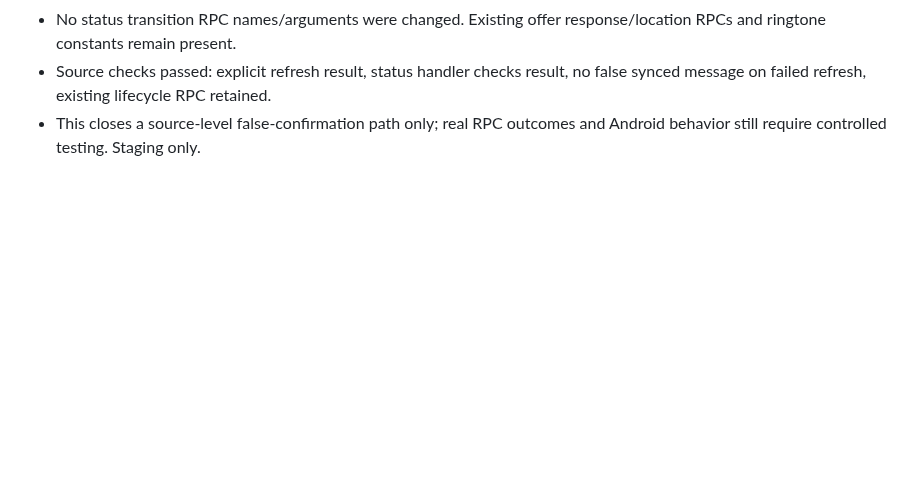
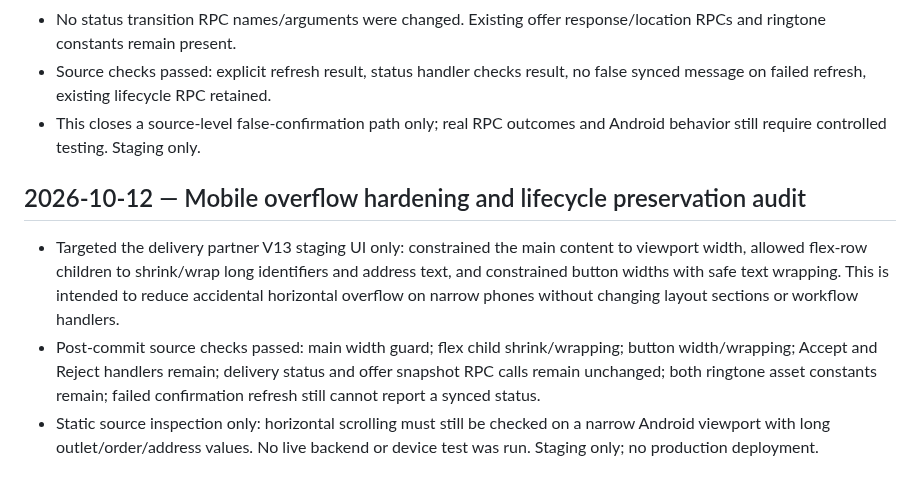
Before and after one commit to harmeetsg1983-blip/jeetpunjabitadka, a Markdown page: JPT_STAGING_QA_NOTES_20261012.md, the part around the change. GitHub-like rendering; blank space fills up the shorter version.

Commit message:
Document delivery partner mobile overflow hardening QA

```diff
--- a/JPT_STAGING_QA_NOTES_20261012.md
+++ b/JPT_STAGING_QA_NOTES_20261012.md
@@ -92,3 +92,9 @@ These are pending test instructions only; no live assignment, database, or physi
 - No status transition RPC names/arguments were changed. Existing offer response/location RPCs and ringtone constants remain present.
 - Source checks passed: explicit refresh result, status handler checks result, no false synced message on failed refresh, existing lifecycle RPC retained.
 - This closes a source-level false-confirmation path only; real RPC outcomes and Android behavior still require controlled testing. Staging only.
+
+
+## 2026-10-12 — Mobile overflow hardening and lifecycle preservation audit
+- Targeted the delivery partner V13 staging UI only: constrained the main content to viewport width, allowed flex-row children to shrink/wrap long identifiers and address text, and constrained button widths with safe text wrapping. This is intended to reduce accidental horizontal overflow on narrow phones without changing layout sections or workflow handlers.
+- Post-commit source checks passed: main width guard; flex child shrink/wrapping; button width/wrapping; Accept and Reject handlers remain; delivery status and offer snapshot RPC calls remain unchanged; both ringtone asset constants remain; failed confirmation refresh still cannot report a synced status.
+- Static source inspection only: horizontal scrolling must still be checked on a narrow Android viewport with long outlet/order/address values. No live backend or device test was run. Staging only; no production deployment.
```
